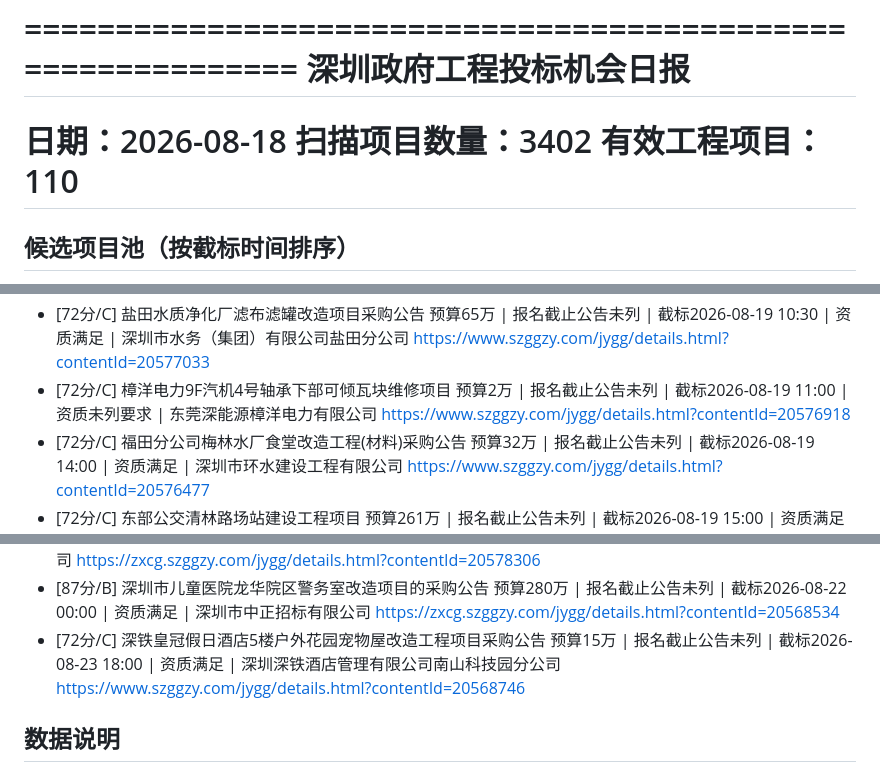
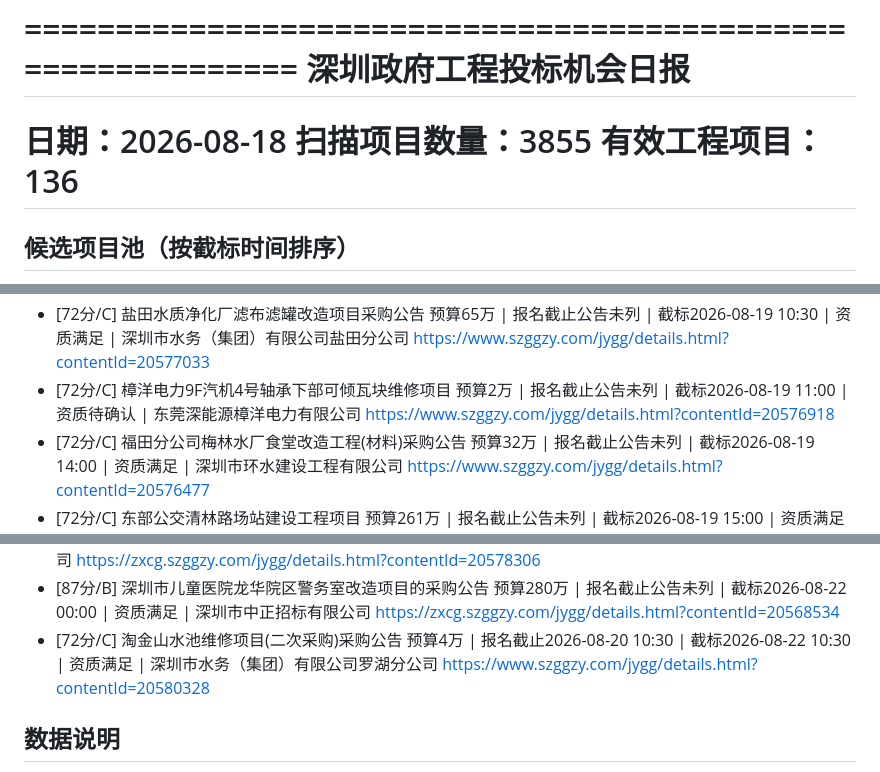
Before and after one commit to ayuyu5913/hd-7k3m9x, a Markdown page: archive/投标机会日报_2026-08-18.md, 3 parts joined by grey strips. GitHub-like rendering.

Commit message:
archive: 2026-08-18

```diff
--- a/archive/投标机会日报_2026-08-18.md
+++ b/archive/投标机会日报_2026-08-18.md
@@ -3,8 +3,8 @@
 ============================================================
 
 日期：2026-08-18
-扫描项目数量：3402
-有效工程项目：110
+扫描项目数量：3855
+有效工程项目：136
 ============================================================
 
 ## 候选项目池（按截标时间排序）
@@ -34,7 +34,7 @@
     预算65万 | 报名截止公告未列 | 截标2026-08-19 10:30 | 资质满足 | 深圳市水务（集团）有限公司盐田分公司
     https://www.szggzy.com/jygg/details.html?contentId=20577033
 - [72分/C] 樟洋电力9F汽机4号轴承下部可倾瓦块维修项目
-    预算2万 | 报名截止公告未列 | 截标2026-08-19 11:00 | 资质未列要求 | 东莞深能源樟洋电力有限公司
+    预算2万 | 报名截止公告未列 | 截标2026-08-19 11:00 | 资质待确认 | 东莞深能源樟洋电力有限公司
     https://www.szggzy.com/jygg/details.html?contentId=20576918
 - [72分/C] 福田分公司梅林水厂食堂改造工程(材料)采购公告
     预算32万 | 报名截止公告未列 | 截标2026-08-19 14:00 | 资质满足 | 深圳市环水建设工程有限公司
@@ -156,9 +156,9 @@
 - [87分/B] 深圳市儿童医院龙华院区警务室改造项目的采购公告
     预算280万 | 报名截止公告未列 | 截标2026-08-22 00:00 | 资质满足 | 深圳市中正招标有限公司
     https://zxcg.szggzy.com/jygg/details.html?contentId=20568534
-- [72分/C] 深铁皇冠假日酒店5楼户外花园宠物屋改造工程项目采购公告
-    预算15万 | 报名截止公告未列 | 截标2026-08-23 18:00 | 资质满足 | 深圳深铁酒店管理有限公司南山科技园分公司
-    https://www.szggzy.com/jygg/details.html?contentId=20568746
+- [72分/C] 淘金山水池维修项目(二次采购)采购公告
+    预算4万 | 报名截止2026-08-20 10:30 | 截标2026-08-22 10:30 | 资质满足 | 深圳市水务（集团）有限公司罗湖分公司
+    https://www.szggzy.com/jygg/details.html?contentId=20580328
 
 ## 数据说明
 
```
